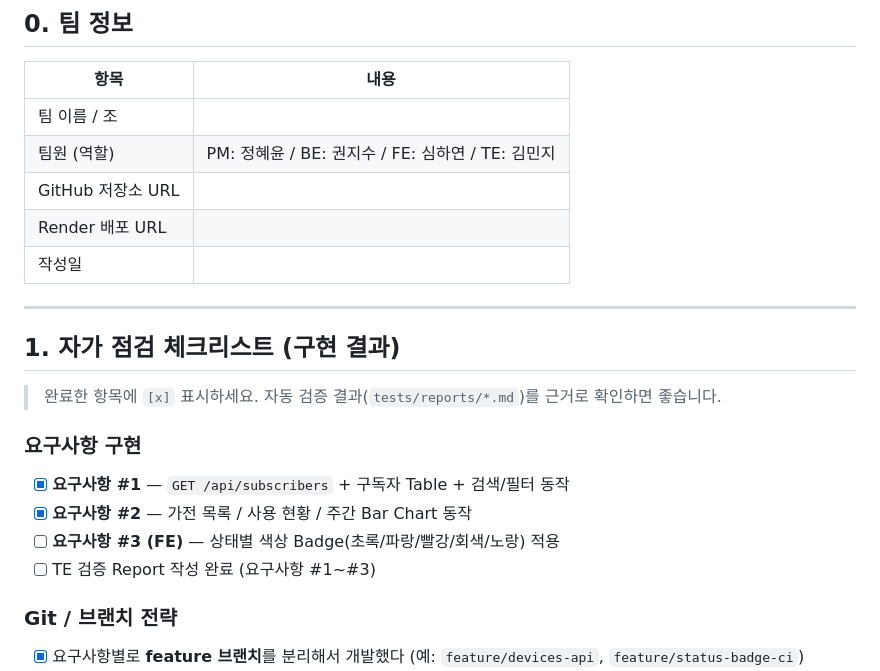
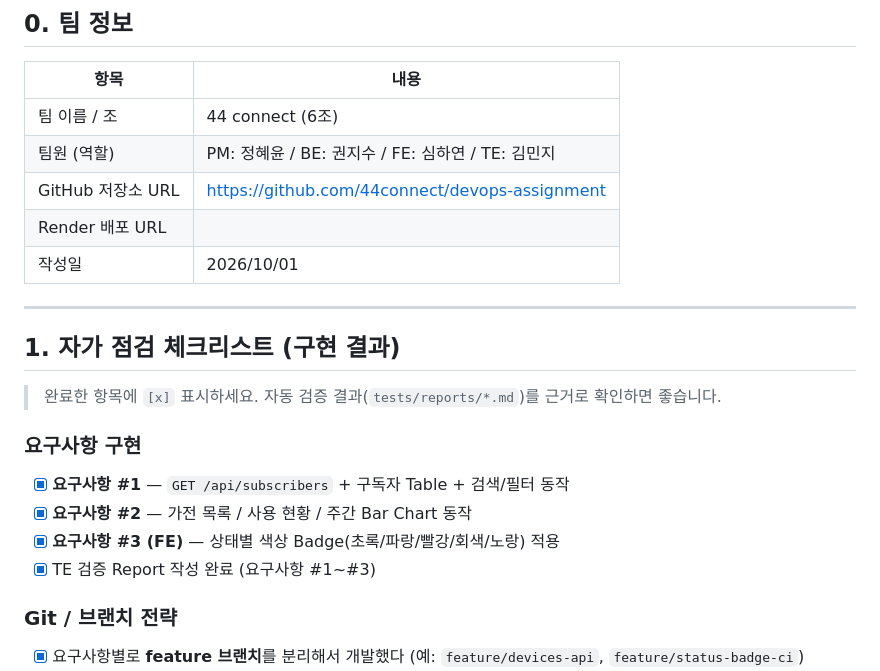
Before and after one commit to 44connect/devops-assignment, a Markdown page: docs/wrapup_checklist.md, the part around one of its changes. Rendered like a GitHub page.

Commit message:
Update wrapup checklist with team info and requirements

```diff
--- a/docs/wrapup_checklist.md
+++ b/docs/wrapup_checklist.md
@@ -10,11 +10,11 @@
 
 | 항목 | 내용 |
 |------|------|
-| 팀 이름 / 조 | | 44 connect
+| 팀 이름 / 조 | 44 connect (6조) |
 | 팀원 (역할) | PM: 정혜윤 / BE: 권지수 / FE: 심하연 / TE: 김민지 |
-| GitHub 저장소 URL | | https://github.com/44connect/devops-assignment
+| GitHub 저장소 URL | https://github.com/44connect/devops-assignment |
 | Render 배포 URL | |
-| 작성일 | | 2026/10/01
+| 작성일 | 2026/10/01 |
 
 ---
 
@@ -25,8 +25,8 @@
 ### 요구사항 구현
 - [x] **요구사항 #1** — `GET /api/subscribers` + 구독자 Table + 검색/필터 동작
 - [x] **요구사항 #2** — 가전 목록 / 사용 현황 / 주간 Bar Chart 동작
-- [ ] **요구사항 #3 (FE)** — 상태별 색상 Badge(초록/파랑/빨강/회색/노랑) 적용
-- [ ] TE 검증 Report 작성 완료 (요구사항 #1~#3)
+- [x] **요구사항 #3 (FE)** — 상태별 색상 Badge(초록/파랑/빨강/회색/노랑) 적용
+- [x] TE 검증 Report 작성 완료 (요구사항 #1~#3)
 
 ### Git / 브랜치 전략
 - [x] 요구사항별로 **feature 브랜치**를 분리해서 개발했다
```
Also changed, not shown: other parts of docs/wrapup_checklist.md (+2 -2 lines).
